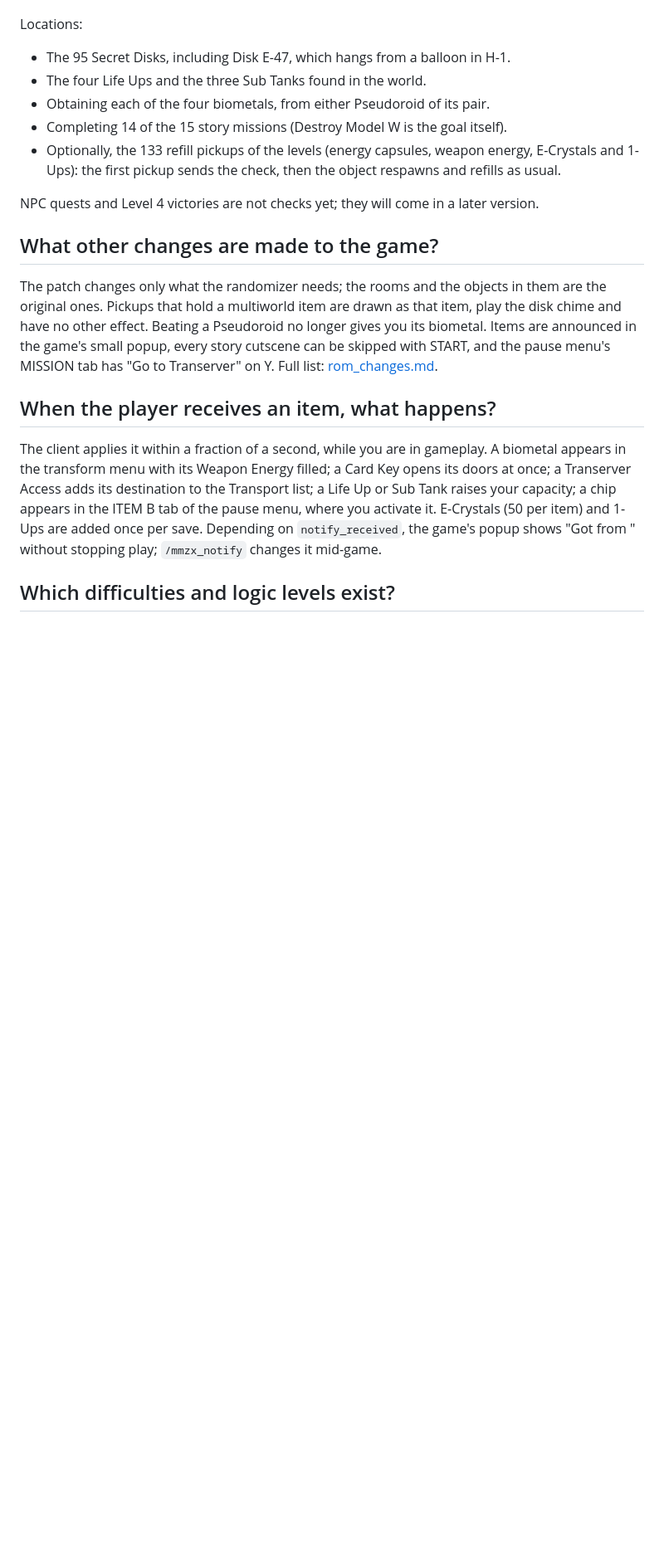
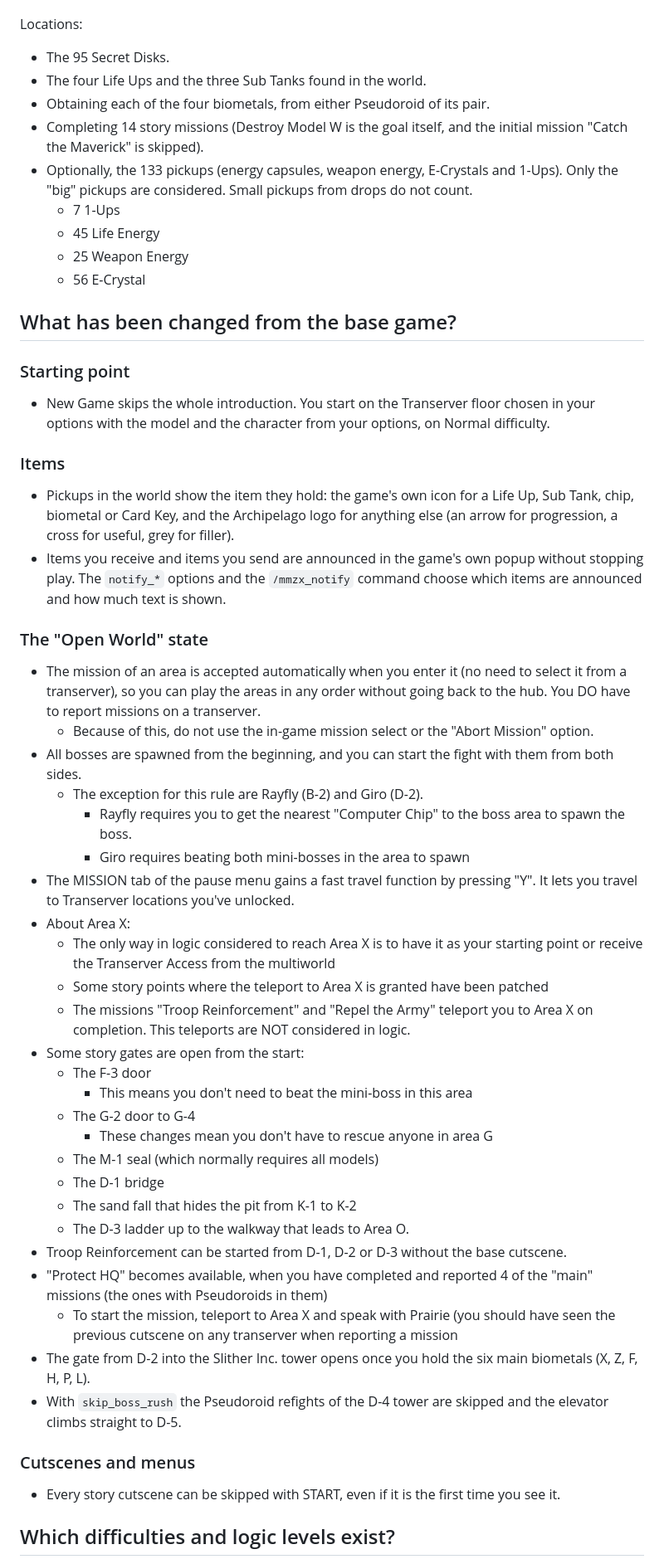
Before and after one commit to Nekusen/Archipelago-MegaManZX, a Markdown page: docs/en_Mega Man ZX.md, the part around one of its changes. Shown at 83% size. Drawn GitHub-style; blank space fills up the shorter version.

Commit message:
Revise randomization documentation
Updated the documentation to clarify changes in gameplay mechanics, item randomization, and mission acceptance processes. Adjusted phrasing for better readability and accuracy.

```diff
--- a/docs/en_Mega Man ZX.md
+++ b/docs/en_Mega Man ZX.md
@@ -32,29 +31,63 @@ Items:
 
 Locations:
 
-- The 95 Secret Disks, including Disk E-47, which hangs from a balloon in H-1.
+- The 95 Secret Disks.
 - The four Life Ups and the three Sub Tanks found in the world.
 - Obtaining each of the four biometals, from either Pseudoroid of its pair.
-- Completing 14 of the 15 story missions (Destroy Model W is the goal itself).
-- Optionally, the 133 refill pickups of the levels (energy capsules, weapon energy, E-Crystals and 1-Ups): the first
-  pickup sends the check, then the object respawns and refills as usual.
+- Completing 14 story missions (Destroy Model W is the goal itself, and the initial mission "Catch the Maverick" is skipped).
+- Optionally, the 133 pickups (energy capsules, weapon energy, E-Crystals and 1-Ups). Only the "big" pickups are considered. Small pickups from drops do not count.
+  - 7 1-Ups
+  - 45 Life Energy
+  - 25 Weapon Energy
+  - 56 E-Crystal
 
-NPC quests and Level 4 victories are not checks yet; they will come in a later version.
+## What has been changed from the base game?
 
-## What other changes are made to the game?
+### Starting point
 
-The patch changes only what the randomizer needs; the rooms and the objects in them are the original ones. Pickups
-that hold a multiworld item are drawn as that item, play the disk chime and have no other effect. Beating a Pseudoroid
-no longer gives you its biometal. Items are announced in the game's small popup, every story cutscene can be skipped
-with START, and the pause menu's MISSION tab has "Go to Transerver" on Y. Full list: [rom_changes.md](rom_changes.md).
+- New Game skips the whole introduction. You start on the Transerver floor chosen in your options
+  with the model and the character from your options, on Normal difficulty.
 
-## When the player receives an item, what happens?
+### Items
 
-The client applies it within a fraction of a second, while you are in gameplay. A biometal appears in the transform
-menu with its Weapon Energy filled; a Card Key opens its doors at once; a Transerver Access adds its destination to
-the Transport list; a Life Up or Sub Tank raises your capacity; a chip appears in the ITEM B tab of the pause menu,
-where you activate it. E-Crystals (50 per item) and 1-Ups are added once per save. Depending on `notify_received`,
-the game's popup shows "Got <item> from <player>" without stopping play; `/mmzx_notify` changes it mid-game.
+- Pickups in the world show the item they hold: the game's own icon for a Life Up, Sub Tank, chip, biometal or Card
+  Key, and the Archipelago logo for anything else (an arrow for progression, a cross for useful, grey for filler).
+- Items you receive and items you send are announced in the game's own popup without stopping play. The `notify_*`
+  options and the `/mmzx_notify` command choose which items are announced and how much text is shown.
+
+### The "Open World" state
+
+- The mission of an area is accepted automatically when you enter it (no need to select it from a transerver), so you can play the
+  areas in any order without going back to the hub. You DO have to report missions on a transerver.
+  - Because of this, do not use the in-game mission select or the "Abort Mission" option.
+- All bosses are spawned from the beginning, and you can start the fight with them from both sides.
+  - The exception for this rule are Rayfly (B-2) and Giro (D-2).
+    - Rayfly requires you to get the nearest "Computer Chip" to the boss area to spawn the boss.
+    - Giro requires beating both mini-bosses in the area to spawn
+- The MISSION tab of the pause menu gains a fast travel function by pressing "Y". It lets you travel to Transerver locations you've unlocked.
+- About Area X:
+  - The only way in logic considered to reach Area X is to have it as your starting point or receive the Transerver Access from the multiworld
+  - Some story points where the teleport to Area X is granted have been patched
+  - The missions "Troop Reinforcement" and "Repel the Army" teleport you to Area X on completion. This teleports are NOT considered in logic.
+- Some story gates are open from the start:
+  - The F-3 door
+    - This means you don't need to beat the mini-boss in this area
+  - The G-2 door to G-4
+    - These changes mean you don't have to rescue anyone in area G
+  - The M-1 seal (which normally requires all models)
+  - The D-1 bridge
+  - The sand fall that hides the pit from K-1 to K-2
+  - The D-3 ladder up to the walkway that leads to Area O.
+- Troop Reinforcement can be started from D-1, D-2 or D-3 without the base cutscene.
+- "Protect HQ" becomes available, when you have completed and reported 4 of the "main" missions (the ones with Pseudoroids in them)
+  - To start the mission, teleport to Area X and speak with Prairie (you should have seen the previous cutscene on any transerver when reporting a mission
+- The gate from D-2 into the Slither Inc. tower opens once you hold the six main biometals (X, Z, F, H, P, L).
+- With `skip_boss_rush` the Pseudoroid refights of the D-4 tower are skipped and the elevator climbs straight to D-5.
+
+### Cutscenes and menus
+
+- Every story cutscene can be skipped with START, even if it is the first time you see it.
+
 
 ## Which difficulties and logic levels exist?
 
```
Also changed, not shown: other parts of docs/en_Mega Man ZX.md (+12 -17 lines).
